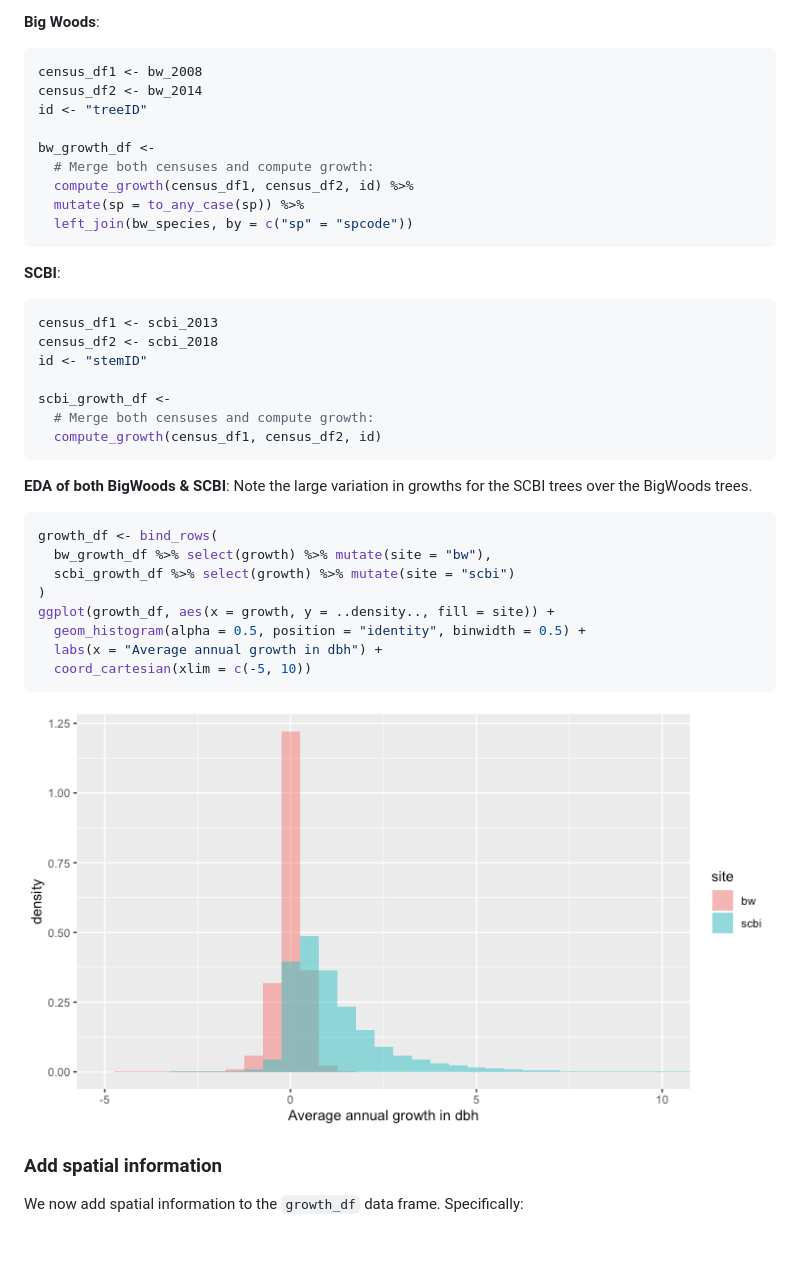
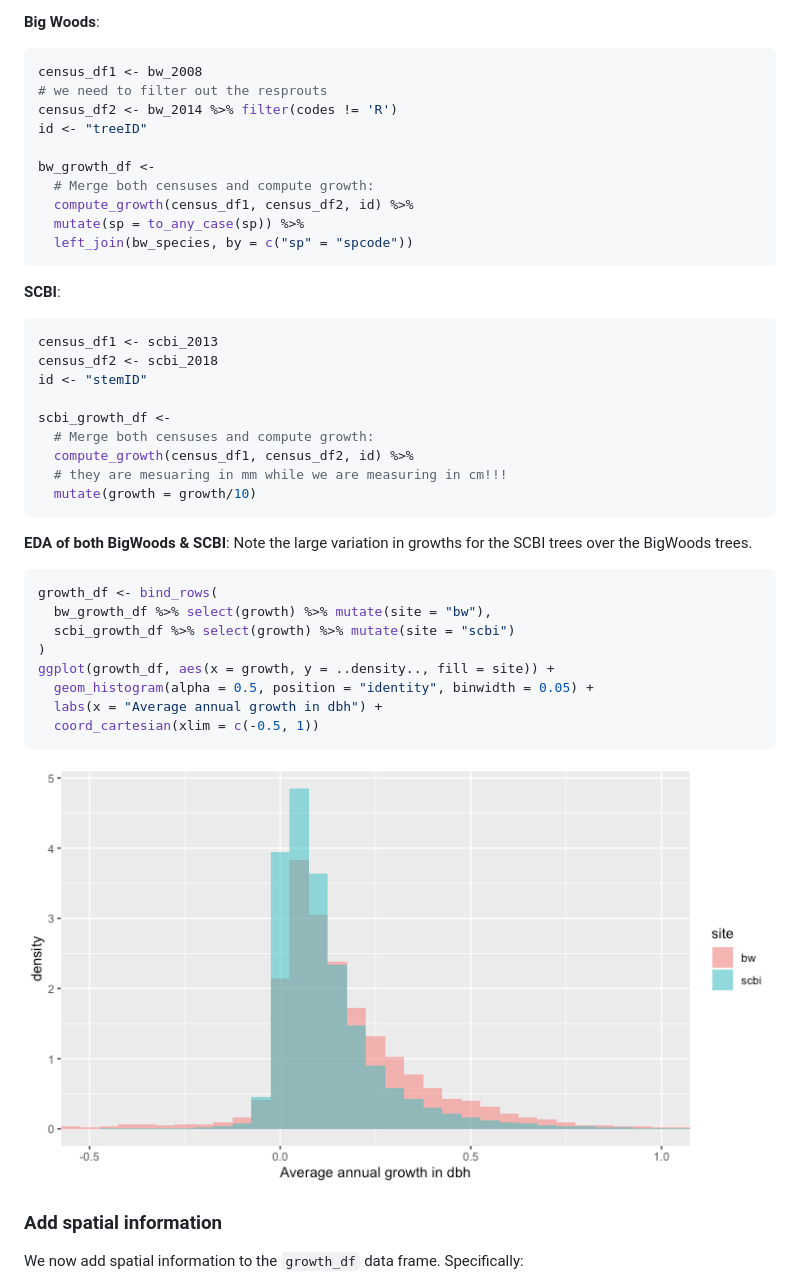
Before and after one commit to rudeboybert/forestecology, a Markdown page: README.md, the part around the change. GitHub-like rendering; pictures changed too: man/figures/README-unnamed-chunk-8-1.png; blank space fills up the shorter version.

Commit message:
found the problem for why the SCBI and BW histograms looked different

````diff
--- a/README.md
+++ b/README.md
@@ -132,7 +132,8 @@ The resulting data frames are named with some variation of `growth_df`.
 
 ``` r
 census_df1 <- bw_2008
-census_df2 <- bw_2014
+# we need to filter out the resprouts
+census_df2 <- bw_2014 %>% filter(codes != 'R')
 id <- "treeID"
 
 bw_growth_df <-
@@ -151,7 +152,9 @@ id <- "stemID"
 
 scbi_growth_df <-
   # Merge both censuses and compute growth:
-  compute_growth(census_df1, census_df2, id)
+  compute_growth(census_df1, census_df2, id) %>%
+  # they are mesuaring in mm while we are measuring in cm!!!
+  mutate(growth = growth/10)
 ```
 
 **EDA of both BigWoods & SCBI**: Note the large variation in growths for
@@ -163,9 +166,9 @@ growth_df <- bind_rows(
   scbi_growth_df %>% select(growth) %>% mutate(site = "scbi")
 )
 ggplot(growth_df, aes(x = growth, y = ..density.., fill = site)) +
-  geom_histogram(alpha = 0.5, position = "identity", binwidth = 0.5) +
+  geom_histogram(alpha = 0.5, position = "identity", binwidth = 0.05) +
   labs(x = "Average annual growth in dbh") +
-  coord_cartesian(xlim = c(-5, 10))
+  coord_cartesian(xlim = c(-0.5, 1))
 ```
 
 <img src="man/figures/README-unnamed-chunk-8-1.png" width="100%" />
````
Also changed, not shown: man/figures/README-unnamed-chunk-10-1.png, man/figures/README-unnamed-chunk-10-2.png, 1 other file.
